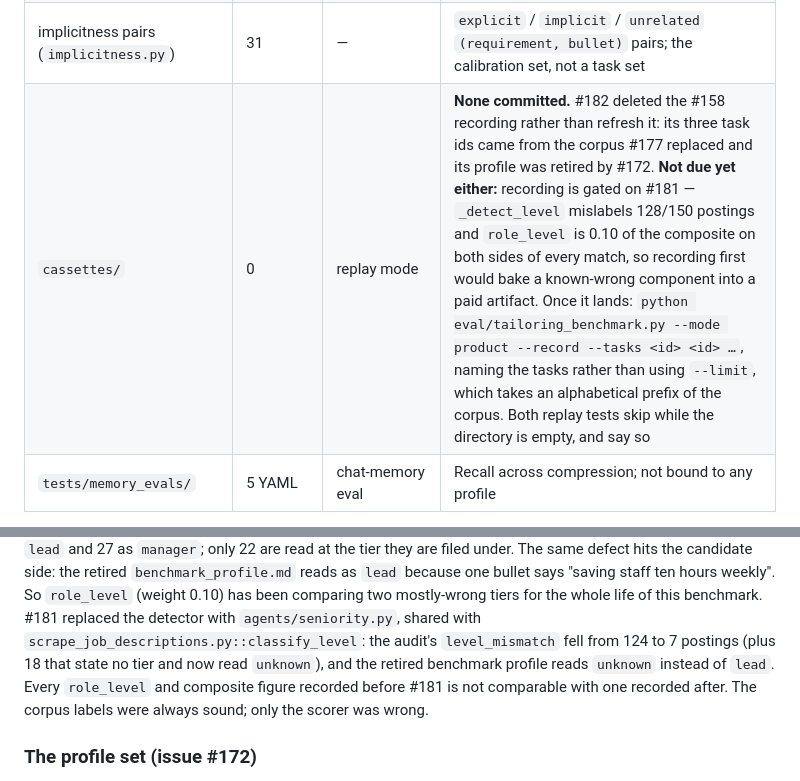
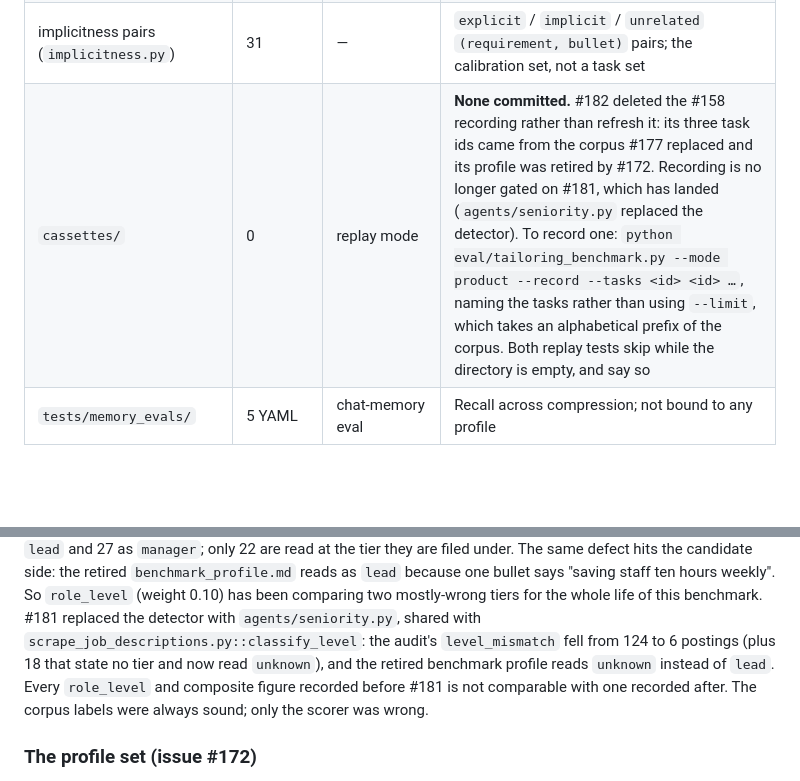
Before and after one commit to nathansso/agentic_resume_tailoring, a Markdown page: eval/README.md, 2 parts joined by grey strips. GitHub-like rendering; blank space fills up the shorter version.

```diff
--- a/eval/README.md
+++ b/eval/README.md
@@ -34,7 +34,7 @@ asked for; an ability whose row stays `none` after its issue ships did not ship.
 | `skill_selection_tasks/` | 2 | skill-selection tuning | Carries a labelled `relevant` answer key; unused by the tailoring benchmark |
 | distractor pool (`distractors.py`) | 31 admitted of 56 proposed | tailoring benchmark, via `--distractors N` | Audited against every posting: no shared keyword, and below the matcher's own semantic threshold. Injected as `UserSkill` rows post-ingest, never written into the résumé, so one profile runs with and without |
 | implicitness pairs (`implicitness.py`) | 31 | — | `explicit` / `implicit` / `unrelated` `(requirement, bullet)` pairs; the calibration set, not a task set |
-| `cassettes/` | 0 | replay mode | **None committed.** #182 deleted the #158 recording rather than refresh it: its three task ids came from the corpus #177 replaced and its profile was retired by #172. **Not due yet either:** recording is gated on #181 — `_detect_level` mislabels 128/150 postings and `role_level` is 0.10 of the composite on both sides of every match, so recording first would bake a known-wrong component into a paid artifact. Once it lands: `python eval/tailoring_benchmark.py --mode product --record --tasks <id> <id> …`, naming the tasks rather than using `--limit`, which takes an alphabetical prefix of the corpus. Both replay tests skip while the directory is empty, and say so |
+| `cassettes/` | 0 | replay mode | **None committed.** #182 deleted the #158 recording rather than refresh it: its three task ids came from the corpus #177 replaced and its profile was retired by #172. Recording is no longer gated on #181, which has landed (`agents/seniority.py` replaced the detector). To record one: `python eval/tailoring_benchmark.py --mode product --record --tasks <id> <id> …`, naming the tasks rather than using `--limit`, which takes an alphabetical prefix of the corpus. Both replay tests skip while the directory is empty, and say so |
 | `tests/memory_evals/` | 5 YAML | chat-memory eval | Recall across compression; not bound to any profile |
 
 **No dataset is bound to a profile except the tailoring benchmark's own.** That is why
@@ -255,7 +255,7 @@ reads as `lead` because one bullet says "saving staff ten hours weekly". So
 `role_level` (weight 0.10) has been comparing two mostly-wrong tiers for the
 whole life of this benchmark. #181 replaced the detector with
 `agents/seniority.py`, shared with `scrape_job_descriptions.py::classify_level`:
-the audit's `level_mismatch` fell from 124 to 7 postings (plus 18 that state no
+the audit's `level_mismatch` fell from 124 to 6 postings (plus 18 that state no
 tier and now read `unknown`), and the retired benchmark profile reads `unknown`
 instead of `lead`. Every `role_level` and composite figure recorded before #181
 is not comparable with one recorded after. The corpus labels were always sound;
```
Also changed, not shown: docs/benchmark.md (+12 -18 lines).
